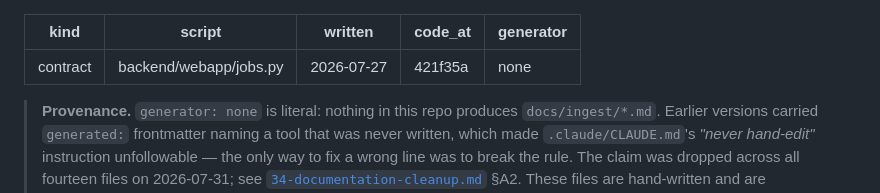
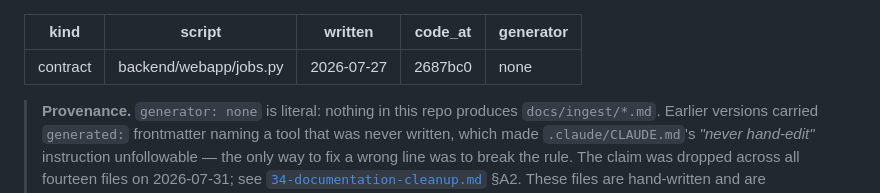
Before and after one commit to liueric-dev/jobs, a Markdown page: docs/ingest/engagement-events.md, the part around the change. GitHub-like rendering.

Commit message:
Point engagement-events.md's code_at at the commit that holds the code
A `code_at:` cannot name the commit it is committed inside — amending the hash
in changes the hash, which is how the first attempt left a dangling `421f35a`
behind. So it lands one commit later and names `2687bc0`, which is the commit
that actually carries the endpoint this file describes.

Worth a line because every `docs/ingest/*.md` carries this field and the same
trap is waiting in each of them.

Co-Authored-By: Claude Opus 5 <noreply@anthropic.com>

```diff
--- a/docs/ingest/engagement-events.md
+++ b/docs/ingest/engagement-events.md
@@ -2,7 +2,7 @@
 kind: contract
 script: backend/webapp/jobs.py
 written: 2026-07-27
-code_at: 421f35a
+code_at: 2687bc0
 generator: none
 ---
 
```
